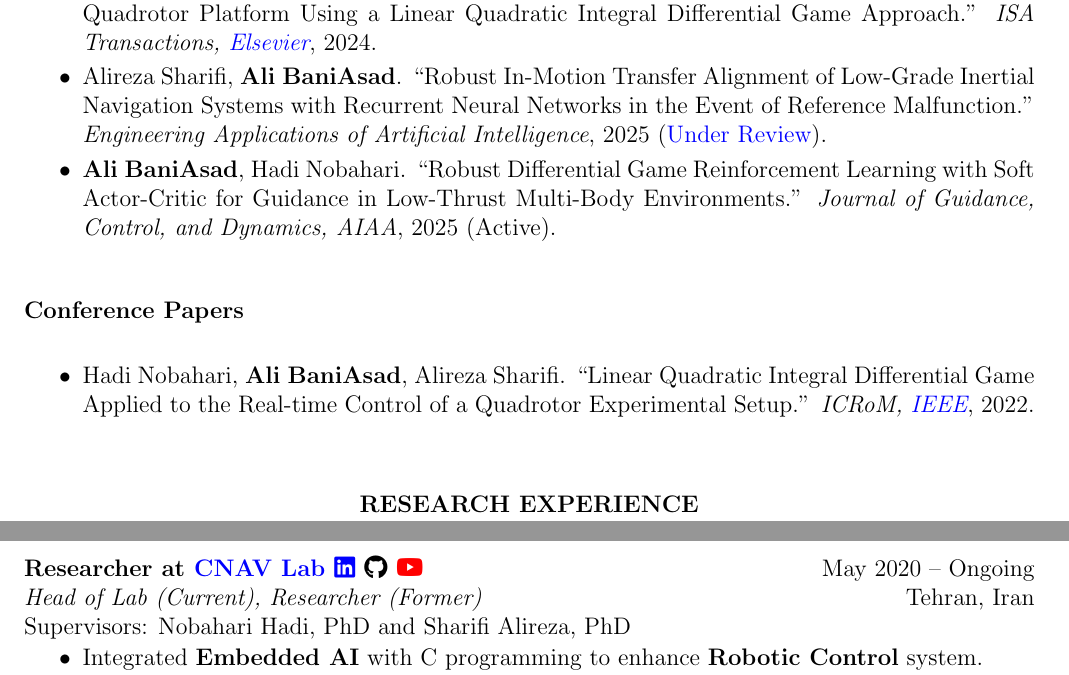
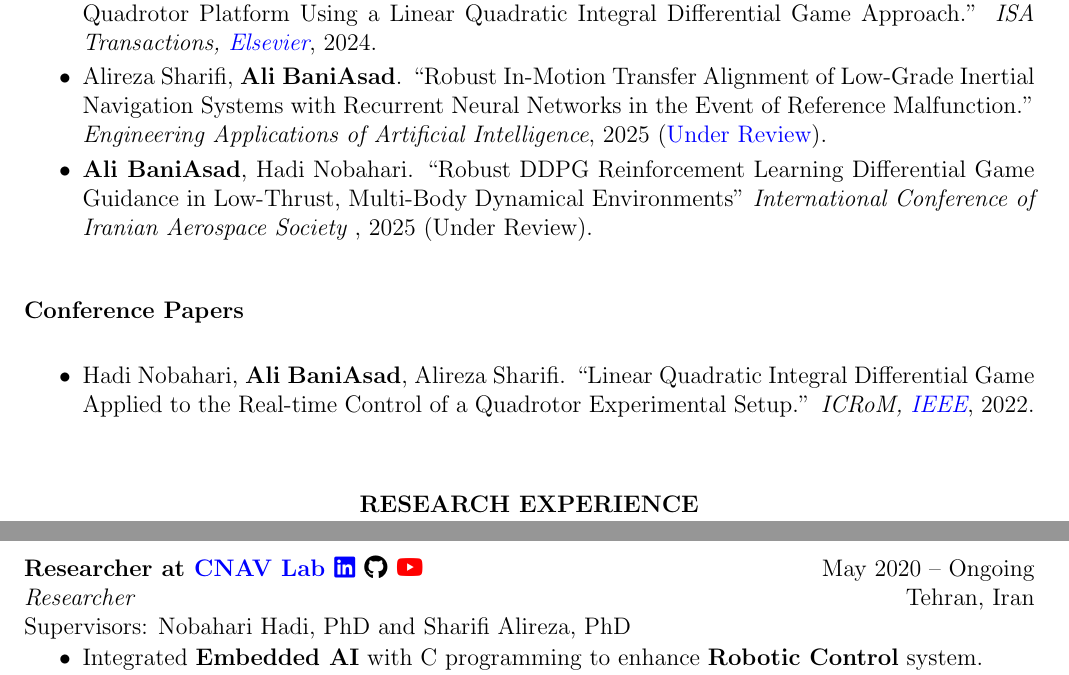
Before and after one commit to alibaniasad1999/CV, a LaTeX CV (Ali Baniasad-CV-Sharif University/Ali Baniasad-CV-Sharif University.tex): two parts of pages 1 and 2 of 6, joined at a grey line, cut so that both start at the same text. Compiled offline with pdfLaTeX.

Commit message:
fix paper name

```diff
--- a/Ali Baniasad-CV-Sharif University/Ali Baniasad-CV-Sharif University.tex
+++ b/Ali Baniasad-CV-Sharif University/Ali Baniasad-CV-Sharif University.tex
@@ -165,8 +165,8 @@
         \href{https://doi.org/10.1016/j.isatra.2024.03.005}{\textcolor{blue}{Elsevier}}}, 2024.
 	\item Alireza Sharifi, \textbf{Ali BaniAsad}. "Robust In-Motion Transfer Alignment of Low-Grade Inertial Navigation Systems with Recurrent Neural Networks in the Event of Reference Malfunction." \textit{Engineering Applications of Artificial Intelligence}, 2025
 	(\href{https://drive.google.com/file/d/19qd1IjmCQMv2Alldh55oYQSTPr03vjJL/view?usp=sharing}{\textcolor{blue}{Under Review}}).
-	\item \textbf{Ali BaniAsad}, Hadi Nobahari. "Robust Differential Game Reinforcement Learning with Soft Actor-Critic for Guidance in Low-Thrust Multi-Body Environments." \textit{Journal of Guidance, Control, and Dynamics,
-	AIAA}, 2025 (Active).
+	\item \textbf{Ali BaniAsad}, Hadi Nobahari. "Robust DDPG Reinforcement Learning Differential Game Guidance in Low-Thrust, Multi-Body Dynamical Environments" \textit{International Conference of Iranian Aerospace Society
+}, 2025 (Under Review).
 	% AHRS AI when there is no AI
 \end{itemize}
 
@@ -197,7 +197,7 @@
 \textcolor{red}{
 \href{https://youtube.com/@cnavlab?si=Fc-Y3oyKdgAmz3-5}{\faYoutube}}
 } \hfill May 2020 -- Ongoing \\
-\noindent \textit{Head of Lab (Current), Researcher (Former) }
+\noindent \textit{Researcher}
 \hfill Tehran, Iran \\
 \noindent Supervisors:
 \href{https://ae.sharif.edu/~portal/faculty/1091235256}{Nobahari Hadi, PhD} and
```
Also changed, not shown: Ali-Baniasad-CV-Sharif-University/Ali-Baniasad-CV-Sharif-University.tex (+1 -1 lines), Ali Baniasad-CV-Sharif University/Ali Baniasad-CV-Sharif University.pdf, Ali-Baniasad-CV-Sharif-University/Ali-Baniasad-CV-Sharif-University.pdf.
